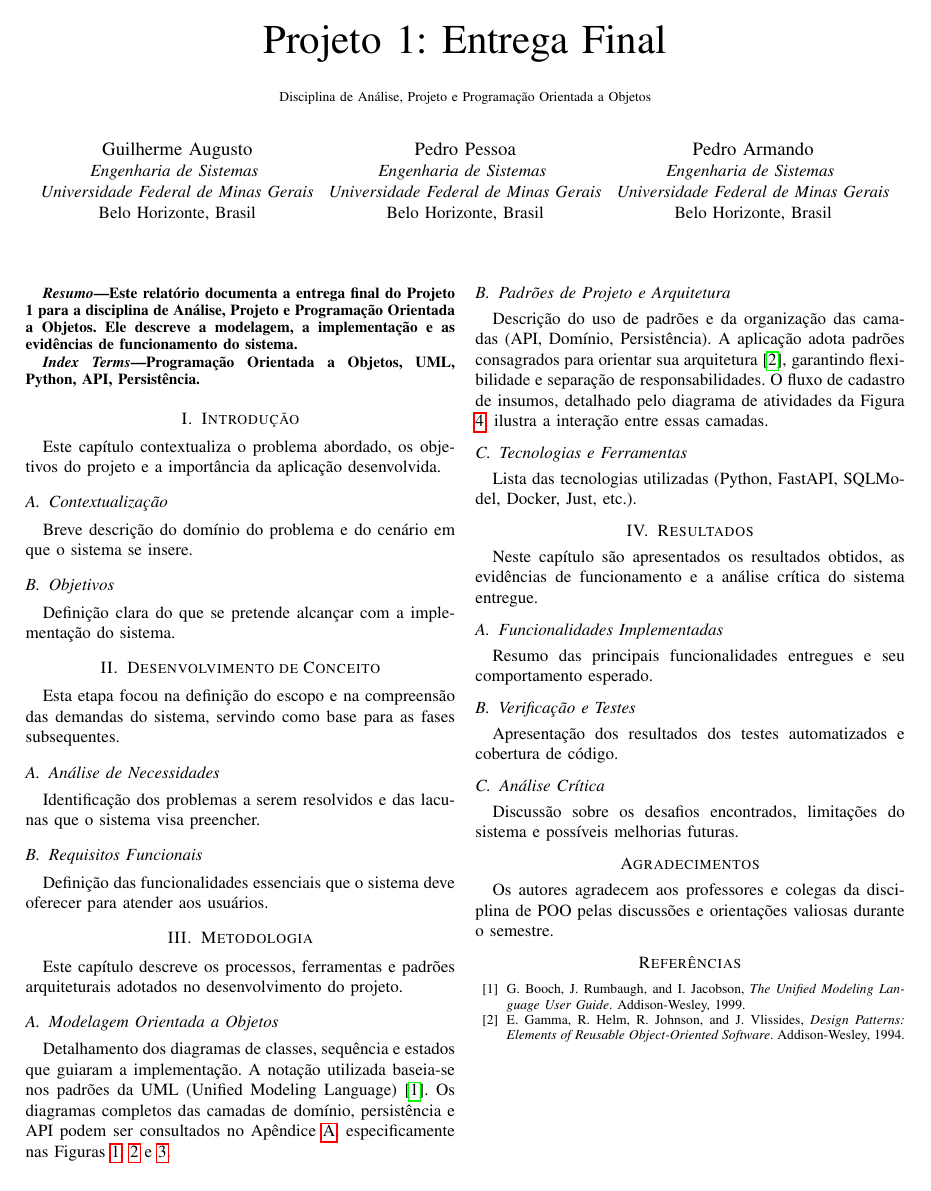
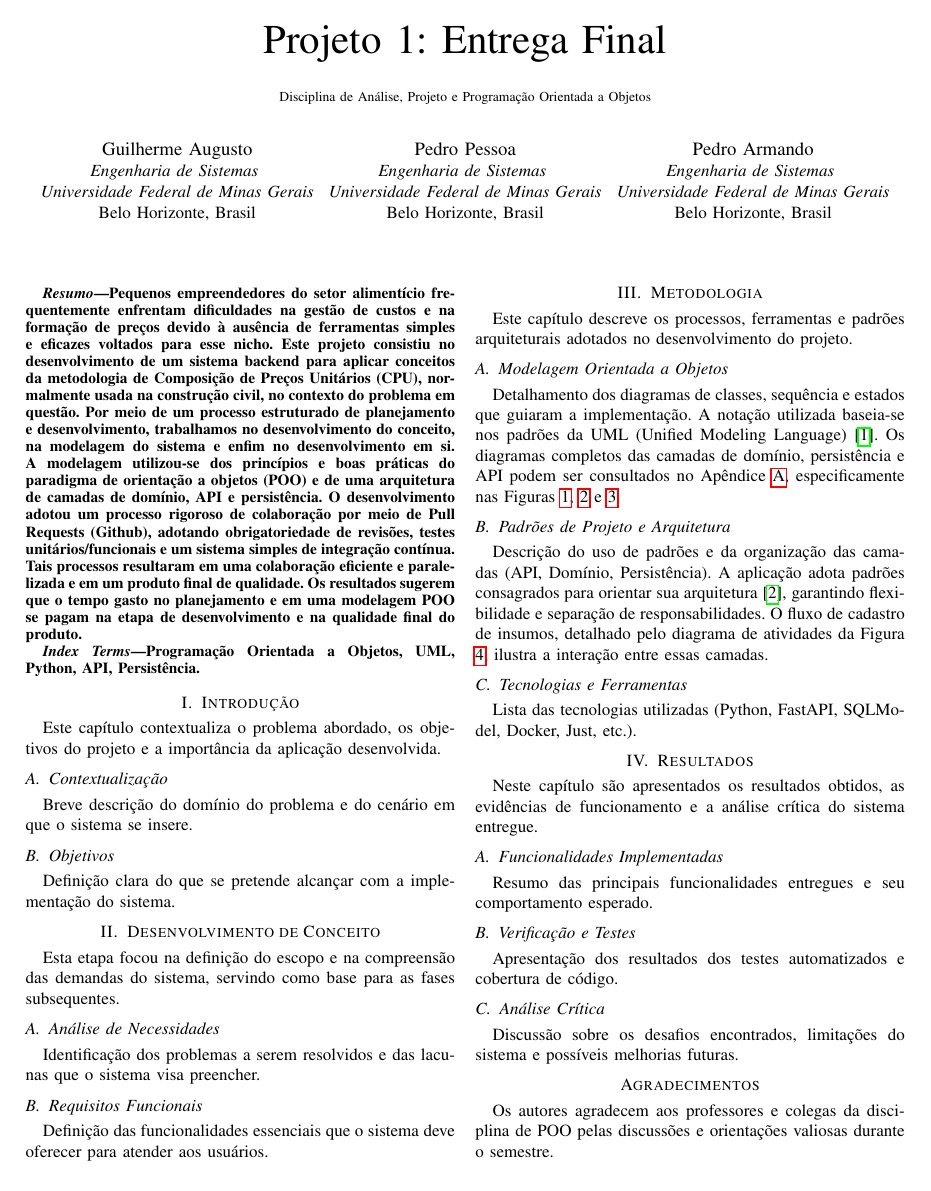
Before and after one commit to Arrmando/Python-POO-Duck, a LaTeX paper (projeto_1/docs/relatorio-final/main.tex): page 1 of 2 before the commit and page 1 of 3 after it. Compiled offline with pdfLaTeX.

Commit message:
docs: Escreve abstract para o relatorio final

```diff
--- a/projeto_1/docs/relatorio-final/main.tex
+++ b/projeto_1/docs/relatorio-final/main.tex
@@ -72,10 +72,27 @@ T\kern-.1667em\lower.7ex\hbox{E}\kern-.125emX}}
 \maketitle
 
 \begin{abstract}
-  Este relatório documenta a entrega final do Projeto 1 para a
-  disciplina de Análise, Projeto e Programação Orientada a Objetos.
-  Ele descreve a modelagem, a implementação e as evidências de
-  funcionamento do sistema.
+  Pequenos empreendedores do setor alimentício frequentemente
+  enfrentam dificuldades na gestão de custos e na formação de preços
+  devido à ausência de ferramentas simples e eficazes voltados para esse nicho.
+  Este projeto consistiu no desenvolvimento de um sistema backend
+  para aplicar conceitos da metodologia de Composição de Preços
+  Unitários (CPU), normalmente usada na construção civil, no contexto
+  do problema em questão.
+  Por meio de um processo estruturado de planejamento e desenvolvimento,
+  trabalhamos no desenvolvimento do conceito, na modelagem do sistema e
+  enfim no desenvolvimento em si.
+  A modelagem utilizou-se dos princípios e boas práticas do paradigma
+  de orientação a objetos (POO) e de uma arquitetura de camadas de domínio,
+  API e persistência.
+  O desenvolvimento adotou um processo rigoroso de colaboração por
+  meio de Pull Requests (Github), adotando obrigatoriedade de revisões,
+  testes unitários/funcionais e um sistema simples de integração contínua.
+  Tais processos resultaram em uma colaboração eficiente e paralelizada e
+  em um produto final de qualidade.
+  Os resultados sugerem que o tempo gasto no planejamento e em uma
+  modelagem POO se pagam na etapa de desenvolvimento e na qualidade
+  final do produto.
 \end{abstract}
 
 \begin{IEEEkeywords}
```
